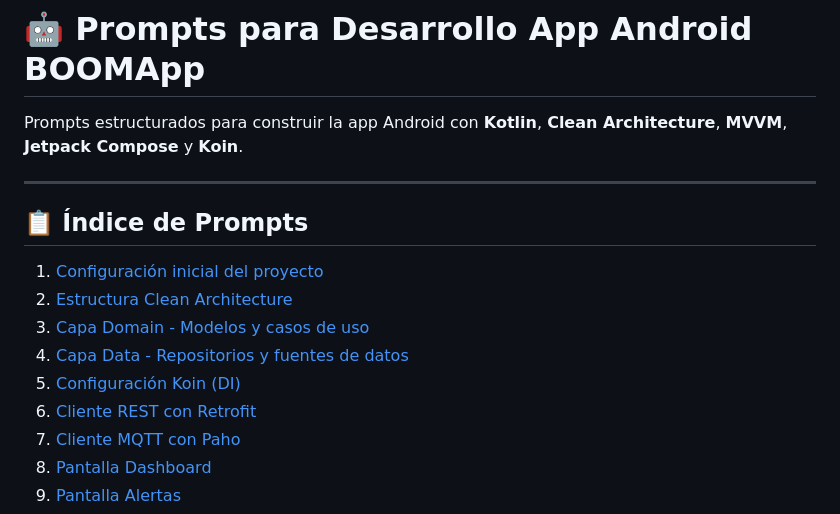
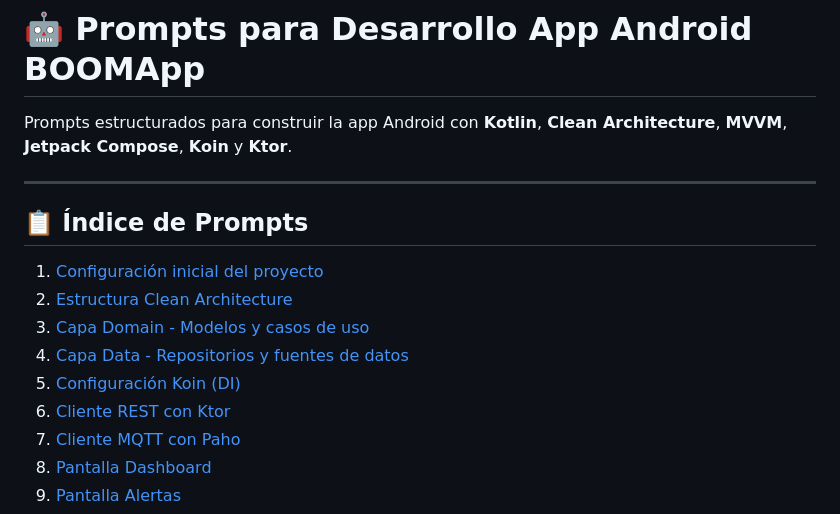
Before and after one commit to jalbacar/boomap, a Markdown page: prompts_android.md, the part around one of its changes. Rendered like a GitHub page.

```diff
--- a/prompts_android.md
+++ b/prompts_android.md
@@ -1,6 +1,6 @@
 # 🤖 Prompts para Desarrollo App Android BOOMApp
 
-Prompts estructurados para construir la app Android con **Kotlin**, **Clean Architecture**, **MVVM**, **Jetpack Compose** y **Koin**.
+Prompts estructurados para construir la app Android con **Kotlin**, **Clean Architecture**, **MVVM**, **Jetpack Compose**, **Koin** y **Ktor**.
 
 ---
 
@@ -11,7 +11,7 @@ Prompts estructurados para construir la app Android con **Kotlin**, **Clean Arch
 3. [Capa Domain - Modelos y casos de uso](#prompt-3-capa-domain)
 4. [Capa Data - Repositorios y fuentes de datos](#prompt-4-capa-data)
 5. [Configuración Koin (DI)](#prompt-5-configuración-koin)
-6. [Cliente REST con Retrofit](#prompt-6-cliente-rest)
+6. [Cliente REST con Ktor](#prompt-6-cliente-rest-ktor)
 7. [Cliente MQTT con Paho](#prompt-7-cliente-mqtt)
 8. [Pantalla Dashboard](#prompt-8-pantalla-dashboard)
 9. [Pantalla Alertas](#prompt-9-pantalla-alertas)
```
Also changed, not shown: other parts of prompts_android.md (+116 -41 lines), ANDROID.md (+21 -9 lines).
